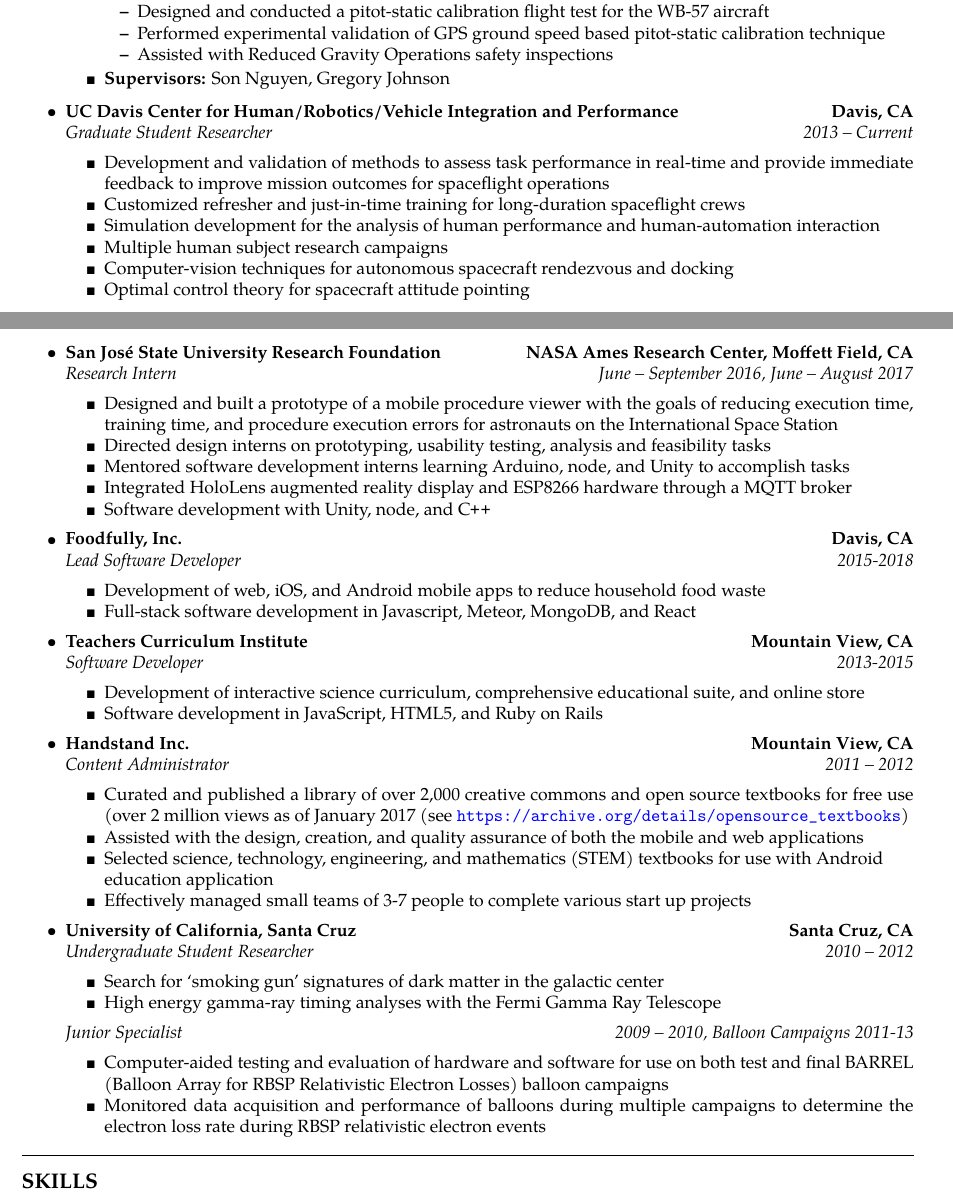
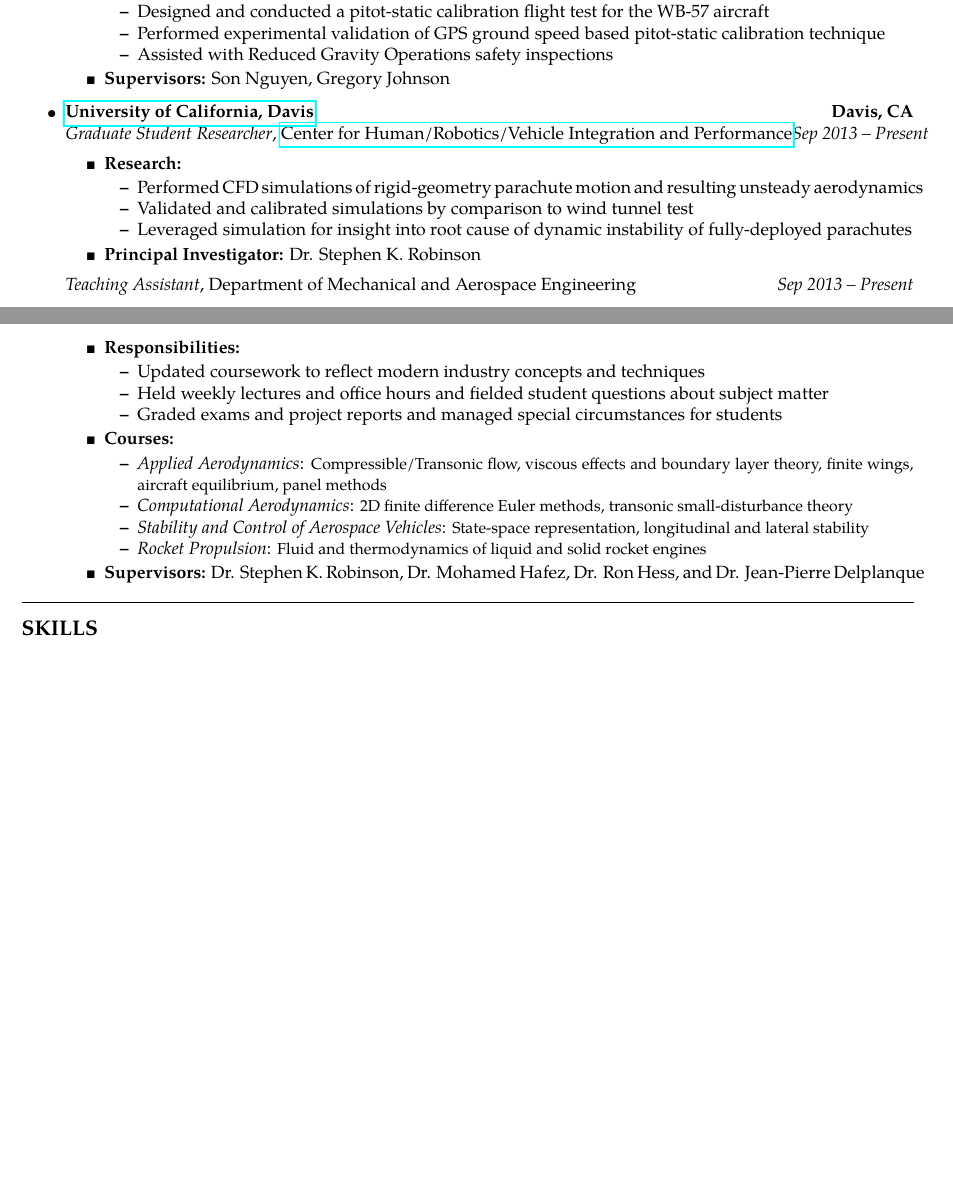
Before and after one commit to ldhalstrom/cv-resume, a LaTeX CV (LoganHalstrom_Resume.tex): two parts of pages 1 and 2 of 2, joined at a grey line, cut so that both start at the same text, the shorter picture padded with empty space. Compiled offline with pdfLaTeX.

Commit message:
fill in work

```diff
--- a/LoganHalstrom_Resume.tex
+++ b/LoganHalstrom_Resume.tex
@@ -17,6 +17,11 @@
 % \newcommand{\CVAddressStreet}{Department of Mechanical and Aerospace Engineering}
 % \newcommand{\CVAddressCity}{One Shields Avenue, Davis, CA 95616}
 
+%hyperlink variables
+\newcommand\hrvip{Center for Human/Robotics/Vehicle Integration and Performance}
+\newcommand\hrviplink{\href{https://hrvip.ucdavis.edu/}{Center for Human/Robotics/Vehicle Integration and Performance}}
+\newcommand\UCDavis{University of California, Davis}
+\newcommand\UCDavislink{\href{http://mae.ucdavis.edu/}{University of California, Davis}}
 
 
 
@@ -38,10 +43,10 @@
 \setlength{\tabcolsep}{0em}
 
 \usepackage{hyperref}
-\hypersetup{
-    colorlinks=true,
-    urlcolor=blue,
-}
+% \hypersetup{
+%     colorlinks=true,
+%     urlcolor=blue,
+% }
 
 \usepackage{doi}
 \usepackage{natbib}
@@ -218,100 +223,53 @@
             \item \textbf{Supervisors:} Son Nguyen, Gregory Johnson
         \end{itemize*}
 
+    %%%%%%%%%%%%%%%%%%%%%%%%%%%%%%%%%%%%%%%%
     \item
         \headerrow
-          {\textbf{UC Davis Center for Human/Robotics/Vehicle Integration and Performance}}
+        {\textbf{\UCDavislink}}
         {\textbf{Davis, CA}}
         \\
+        %%%%%%%%%%%%%%%%%%%%%%%%%%%%%%%%%%%%%%%%
         \headerrow
-          {\emph{Graduate Student Researcher}}
-          {\emph{2013 -- Current}} % 11/13 - Current
+        {\emph{Graduate Student Researcher}, \hrviplink}
+        {\emph{\DatestampYMD{2013}{09}{020} -- Present}}
         \begin{itemize*}
-              \item Development and validation of methods to assess task performance in real-time and provide immediate feedback to improve mission outcomes for spaceflight operations
-              \item Customized refresher and just-in-time training for long-duration spaceflight crews
-              \item Simulation development for the analysis of human performance and human-automation interaction
-              \item Multiple human subject research campaigns
-              \item Computer-vision techniques for autonomous spacecraft rendezvous and docking
-              \item Optimal control theory for spacecraft attitude pointing
+            \item \textbf{Research:}
+            \begin{itemize*}
+                \item Performed CFD simulations of rigid-geometry parachute motion and resulting unsteady aerodynamics
+                \item Validated and calibrated simulations by comparison to wind tunnel test
+                \item Leveraged simulation for insight into root cause of dynamic instability of fully-deployed parachutes
+            \end{itemize*}
+            \item \textbf{Principal Investigator:} Dr. Stephen K. Robinson
         \end{itemize*}
 
-    \item
+        %%%%%%%%%%%%%%%%%%%%%%%%%%%%%%%%%%%%%%%%
         \headerrow
-          {\textbf{San José State University Research Foundation}}
-          {\textbf{NASA Ames Research Center, Moffett Field, CA}}
-          \\
-          \headerrow
-          {\emph{Research Intern}}
-          {\emph{June -- September 2016, June -- August 2017}} % 6/2016 - 9/2016
+        {\emph{Teaching Assistant}, Department of Mechanical and Aerospace Engineering}
+        {\emph{\DatestampYMD{2013}{09}{020} -- Present}}
         \begin{itemize*}
-              \item Designed and built a prototype of a mobile procedure viewer with the goals of reducing execution time, training time, and procedure execution errors for astronauts on the International Space Station
-              \item Directed design interns on prototyping, usability testing, analysis and feasibility tasks
-              \item Mentored software development interns learning Arduino, node, and Unity to accomplish tasks
-              \item Integrated HoloLens augmented reality display and ESP8266 hardware through a MQTT broker
-              \item Software development with Unity, node, and \CPP
+            \item \textbf{Responsibilities:}
+            \begin{itemize*}
+                \item Updated coursework to reflect modern industry concepts and techniques
+                \item Held weekly lectures and office hours and fielded student questions about subject matter
+                \item Graded exams and project reports and managed special circumstances for students
+            \end{itemize*}
+            \item \textbf{Courses:}
+            \begin{itemize*}
+                \item \emph{Applied Aerodynamics}:
+                        {\small Compressible/Transonic flow, viscous effects and boundary layer theory, finite wings, aircraft equilibrium, panel methods}
+                \item \emph{Computational Aerodynamics}:
+                        {\small 2D finite difference Euler methods, transonic small-disturbance theory}
+                \item \emph{Stability and Control of Aerospace Vehicles}:
+                        {\small State-space representation, longitudinal and lateral stability}
+                \item \emph{Rocket Propulsion}:
+                        {\small Fluid and thermodynamics of liquid and solid rocket engines}
+            \end{itemize*}
+            \item \textbf{Supervisors:} Dr. Stephen K. Robinson, Dr. Mohamed Hafez, Dr. Ron Hess, and Dr. Jean-Pierre Delplanque
+
         \end{itemize*}
 
-    \item
-          \headerrow
-          {\textbf{Foodfully, Inc.}}
-          {\textbf{Davis, CA}}
-          \\
-          \headerrow
-          {\emph{Lead Software Developer}}
-          {\emph{2015-2018}} % 10/2015 - 1/2018?
-          \begin{itemize*}
-              \item Development of web, iOS, and Android mobile apps to reduce household food waste
-              \item Full-stack software development in Javascript, Meteor, MongoDB, and React
-          \end{itemize*}
 
-    \item
-          \headerrow
-          {\textbf{Teachers Curriculum Institute}}
-          {\textbf{Mountain View, CA}}
-          \\
-          \headerrow
-          {\emph{Software Developer}}
-          {\emph{2013-2015}} % 4/2013 - 1/2015
-          \begin{itemize*}
-              \item Development of interactive science curriculum, comprehensive educational suite, and online store
-              \item Software development in JavaScript, HTML5, and Ruby on Rails
-          \end{itemize*}
-
-    \item
-          \headerrow
-          {\textbf{Handstand Inc.}}
-          {\textbf{Mountain View, CA}}
-          \\
-          \headerrow
-          {\emph{Content Administrator}}
-          {\emph{2011 -- 2012}} % 11/2011 - 12/2012
-          \begin{itemize*}
-              \item Curated and published a library of over 2,000 creative commons and open source textbooks for free use (over 2 million views as of January 2017 (see \url{https://archive.org/details/opensource_textbooks})
-              \item Assisted with the design, creation, and quality assurance of both the mobile and web applications
-              \item Selected science, technology, engineering, and mathematics (STEM) textbooks for use with Android \\ education application
-              \item Effectively managed small teams of 3-7 people to complete various start up projects
-          \end{itemize*}
-
-          % \clearpage
-    \item
-          \headerrow
-          {\textbf{University of California, Santa Cruz}}
-          {\textbf{Santa Cruz, CA}}
-          \\
-          \headerrow
-          {\emph{Undergraduate Student Researcher}}
-          {\emph{2010 -- 2012}} % 6/2016 - 6/2012
-          \begin{itemize*}
-              \item Search for `smoking gun' signatures of dark matter in the galactic center
-              \item High energy gamma-ray timing analyses with the Fermi Gamma Ray Telescope
-          \end{itemize*}
-          \headerrow
-          {\emph{Junior Specialist}}
-          {\emph{2009 -- 2010, Balloon Campaigns 2011-13}} % 11/2009 - 03/2013
-          \begin{itemize*}
-              \item Computer-aided testing and evaluation of hardware and software for use on both test and final BARREL (Balloon Array for RBSP Relativistic Electron Losses) balloon campaigns
-              \item Monitored data acquisition and performance of balloons during multiple campaigns to determine the electron loss rate during RBSP relativistic electron events
-          \end{itemize*}
 \end{itemize}
 
 
```
Also changed, not shown: LoganHalstrom_Resume.pdf, LoganHalstrom_Resume.tex (2 more changed lines). Lines whose indentation alone changed are shown as unchanged.
